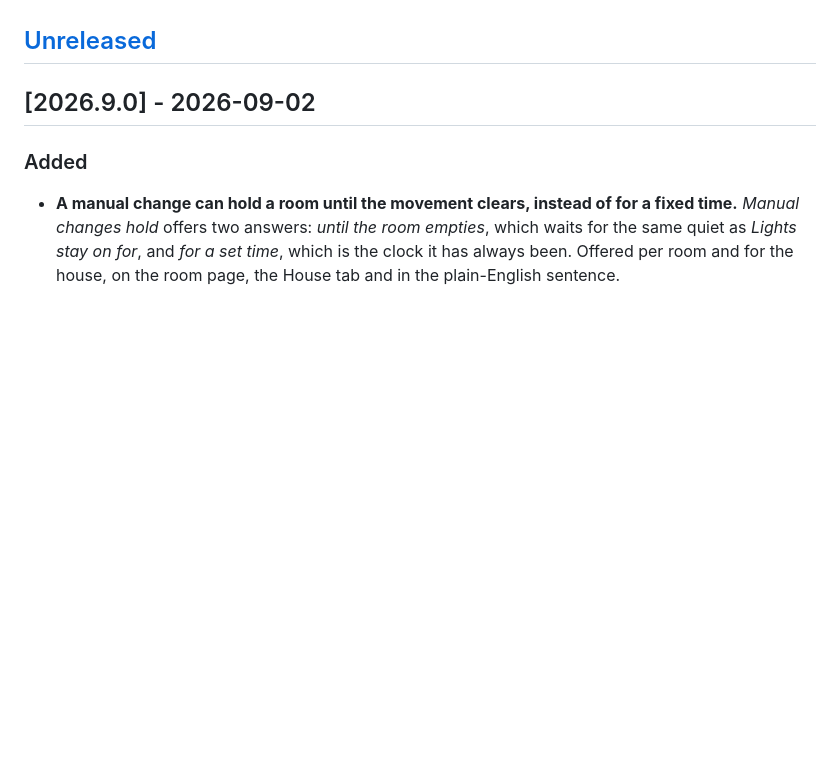
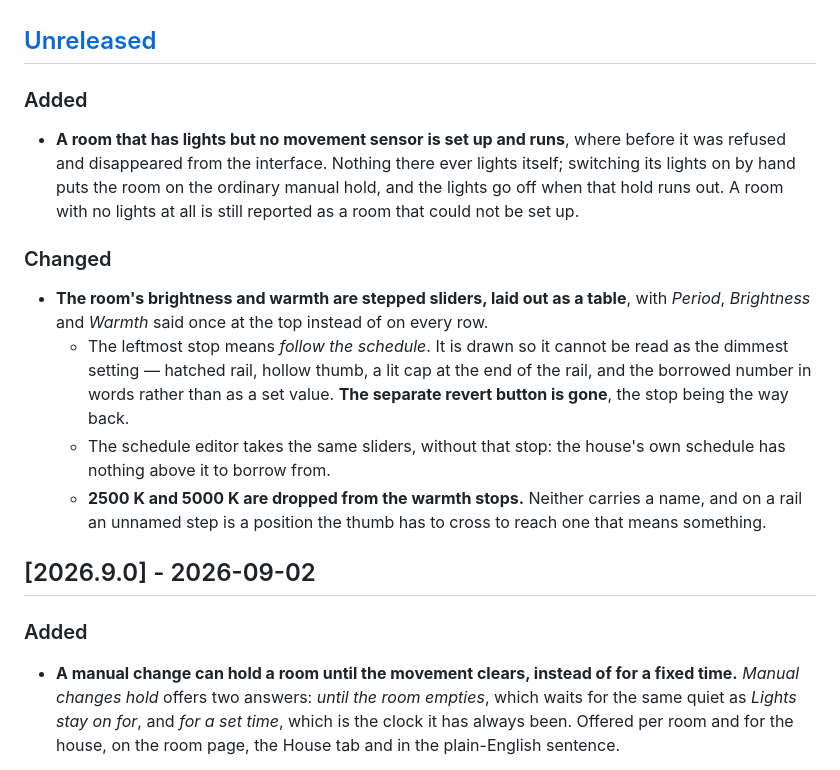
Before and after one commit to 0z00z0/adaptivelighting, a Markdown page: CHANGELOG.md, the part around the change. GitHub-like rendering; blank space fills up the shorter version.

```diff
--- a/CHANGELOG.md
+++ b/CHANGELOG.md
@@ -11,6 +11,25 @@ The packages —
 against each other.
 
 ## [Unreleased]
+
+### Added
+
+- **A room that has lights but no movement sensor is set up and runs**, where before it was refused and
+  disappeared from the interface. Nothing there ever lights itself; switching its lights on by hand puts the
+  room on the ordinary manual hold, and the lights go off when that hold runs out. A room with no lights at
+  all is still reported as a room that could not be set up.
+
+### Changed
+
+- **The room's brightness and warmth are stepped sliders, laid out as a table**, with *Period*, *Brightness*
+  and *Warmth* said once at the top instead of on every row.
+  - The leftmost stop means *follow the schedule*. It is drawn so it cannot be read as the dimmest setting —
+    hatched rail, hollow thumb, a lit cap at the end of the rail, and the borrowed number in words rather than
+    as a set value. **The separate revert button is gone**, the stop being the way back.
+  - The schedule editor takes the same sliders, without that stop: the house's own schedule has nothing above
+    it to borrow from.
+  - **2500 K and 5000 K are dropped from the warmth stops.** Neither carries a name, and on a rail an unnamed
+    step is a position the thumb has to cross to reach one that means something.
 
 ## [2026.9.0] - 2026-09-02
 
```
Also changed, not shown: docs/backlog.md (+3 -8 lines), docs/mechanisms.md (+27 -0 lines).
